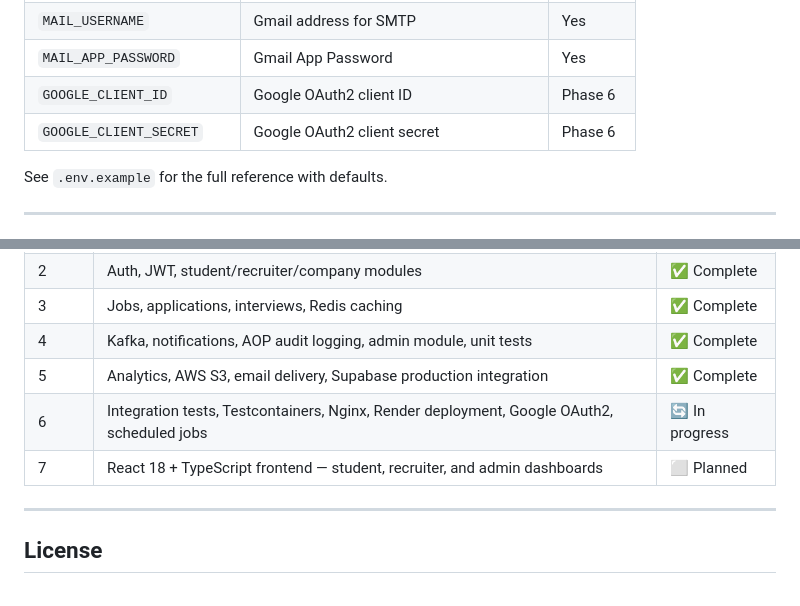
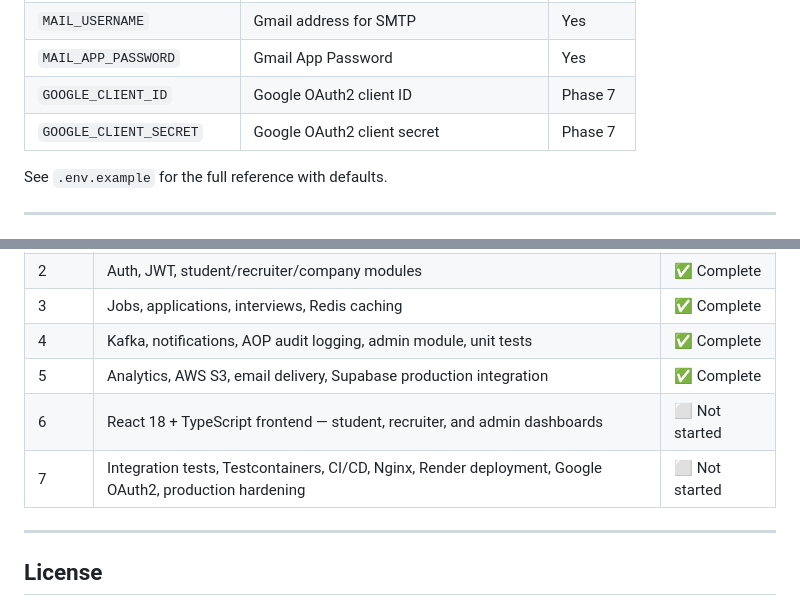
Before and after one commit to Pratyay-Patel/PlaceSync, a Markdown page: README.md, 2 parts joined by grey strips. GitHub-like rendering.

Commit message:
docs: reorder phases — frontend (6) before testing/deployment (7)

```diff
--- a/README.md
+++ b/README.md
@@ -243,8 +243,8 @@ src/main/java/com/placesync/
 | `AWS_S3_BUCKET_PICTURES` | S3 bucket for profile pictures | Yes |
 | `MAIL_USERNAME` | Gmail address for SMTP | Yes |
 | `MAIL_APP_PASSWORD` | Gmail App Password | Yes |
-| `GOOGLE_CLIENT_ID` | Google OAuth2 client ID | Phase 6 |
-| `GOOGLE_CLIENT_SECRET` | Google OAuth2 client secret | Phase 6 |
+| `GOOGLE_CLIENT_ID` | Google OAuth2 client ID | Phase 7 |
+| `GOOGLE_CLIENT_SECRET` | Google OAuth2 client secret | Phase 7 |
 
 See `.env.example` for the full reference with defaults.
 
@@ -259,8 +259,8 @@ See `.env.example` for the full reference with defaults.
 | 3 | Jobs, applications, interviews, Redis caching | ✅ Complete |
 | 4 | Kafka, notifications, AOP audit logging, admin module, unit tests | ✅ Complete |
 | 5 | Analytics, AWS S3, email delivery, Supabase production integration | ✅ Complete |
-| 6 | Integration tests, Testcontainers, Nginx, Render deployment, Google OAuth2, scheduled jobs | 🔄 In progress |
-| 7 | React 18 + TypeScript frontend — student, recruiter, and admin dashboards | ⬜ Planned |
+| 6 | React 18 + TypeScript frontend — student, recruiter, and admin dashboards | ⬜ Not started |
+| 7 | Integration tests, Testcontainers, CI/CD, Nginx, Render deployment, Google OAuth2, production hardening | ⬜ Not started |
 
 ---
 
```
Also changed, not shown: docs/IMPLEMENTATION_PLAN.md (+57 -57 lines).
